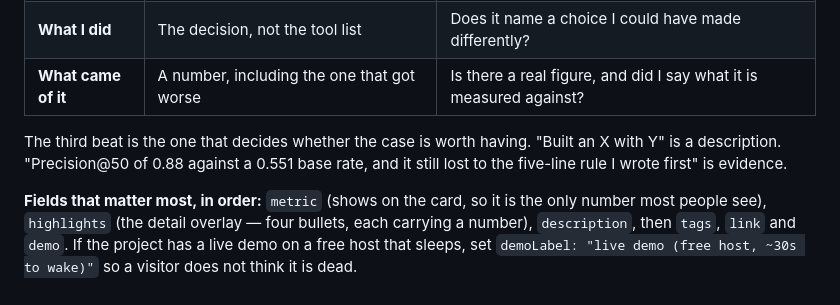
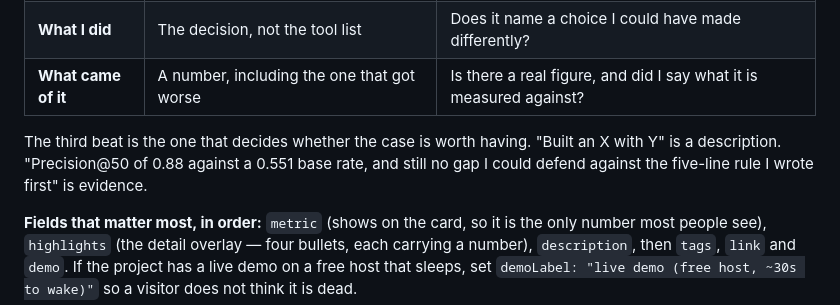
Before and after one commit to Zeref538/flyrank-ml-internship, a Markdown page: work/ai-fluency/plan-to-keep-building.md, the part around the change. Rendered like a GitHub page.

```diff
--- a/work/ai-fluency/plan-to-keep-building.md
+++ b/work/ai-fluency/plan-to-keep-building.md
@@ -65,8 +65,8 @@ scratch file, and only then fill in the object.
 | **What came of it** | A number, including the one that got worse | Is there a real figure, and did I say what it is measured against? |
 
 The third beat is the one that decides whether the case is worth having. "Built an
-X with Y" is a description. "Precision@50 of 0.88 against a 0.551 base rate, and it
-still lost to the five-line rule I wrote first" is evidence.
+X with Y" is a description. "Precision@50 of 0.88 against a 0.551 base rate, and
+still no gap I could defend against the five-line rule I wrote first" is evidence.
 
 **Fields that matter most, in order:** `metric` (shows on the card, so it is the
 only number most people see), `highlights` (the detail overlay — four bullets, each
```
Also changed, not shown: work/ai-fluency/framed-cases.md (+2 -2 lines), work/ai-fluency/survive-the-crit.md (+1 -1 lines).
